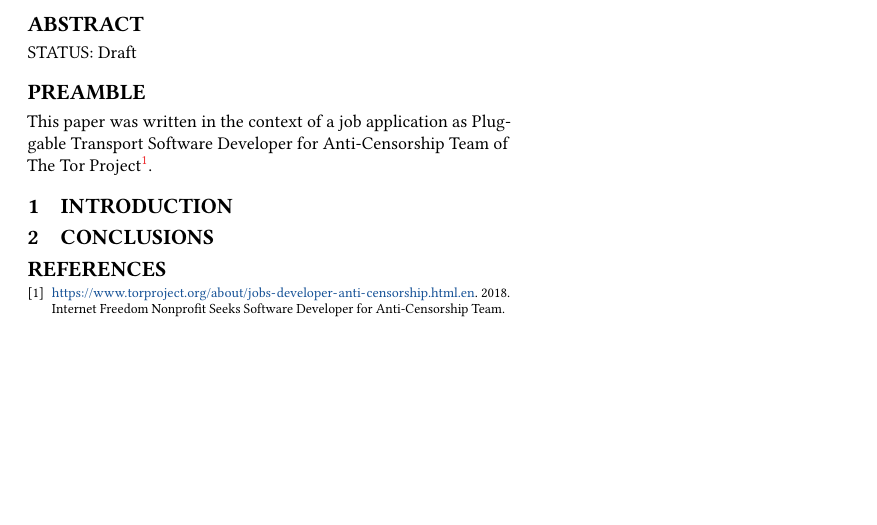
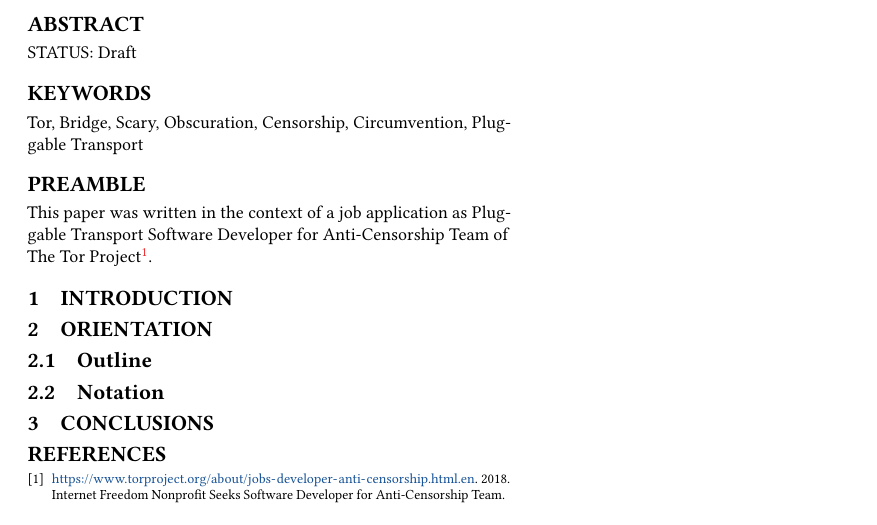
Before and after one commit to Samdney/pt-scary, a LaTeX paper (pt-scary.tex): part of the page, cut so that both start at the same text, the shorter picture padded with empty space. Compiled offline with pdfLaTeX.

Commit message:
keywords added

```diff
--- a/pt-scary.tex
+++ b/pt-scary.tex
@@ -95,27 +95,24 @@ STATUS: Draft
 \ccsdesc[100]{Networks~Network reliability}
 \end{comment}
 
-%\keywords{ACM proceedings, \LaTeX, text tagging}	% TODO
+\keywords{Tor, Bridge, Scary, Obscuration, Censorship, Circumvention, Pluggable Transport}	% TODO
 % ================================================================================
 \maketitle
 % ================================================================================
 \begin{comment}
 TODO: Roadmap
 => Introduction
-=> State of the Art
-
--------------------
-Definitions (Bridge, Pluggable Transport)
-History
-Explaining the most important Pluggable Transports
-Why do we need Pluggable Transports?
-Why do we need more/new/other Pluggable Transports? (Problem of censorships (current state/situation))
+    - Why do we need Pluggable Transports?
+	- History
+    - Why do we need more/new/other Pluggable Transports? (Problem of censorships (current state/situation))
+=> Definitions (Bridge, Pluggable Transport), Notations, Organization/Outline
+=> Explaining the most important Pluggable Transports
 -------------------
 What we learned from the already existing pluggable transports (advantages/disadvantages, what is good/what is bad)?
 Main constraints/consequences which follow from this for the design of a new Pluggable Transport!!!
 Looking for additional/already done reasearch/paper work. -> Repetition/Review
 A sketch of the basic structure for the PT which follows from this.
-Going into details for each part (maybe for each one an own section(?)
+Going into details for each part (maybe for each one an own section(?))
 -------------------
 Ideas for "penetration testing" of this PT
 Where could it have weaknesses?
@@ -133,6 +130,36 @@ This paper was written in the context of a job application as Pluggable Transpor
 \section{Introduction}
 \label{s:introduction}
 % --------------------------------------------------------------------------------
+
+
+
+
+% --------------------------------------------------------------------------------
+\section{Orientation}
+\label{s:orientation}
+% --------------------------------------------------------------------------------
+
+
+% ---------------------------------------
+%\subsection{Definitions}
+%\label{ss:definitions}
+% ---------------------------------------
+
+
+
+% ---------------------------------------
+\subsection{Outline}
+\label{ss:outline}
+% ---------------------------------------
+
+
+
+% ---------------------------------------
+\subsection{Notation}
+\label{ss:notation}
+% ---------------------------------------
+
+
 
 
 
```
Also changed, not shown: pt-scary.pdf.
